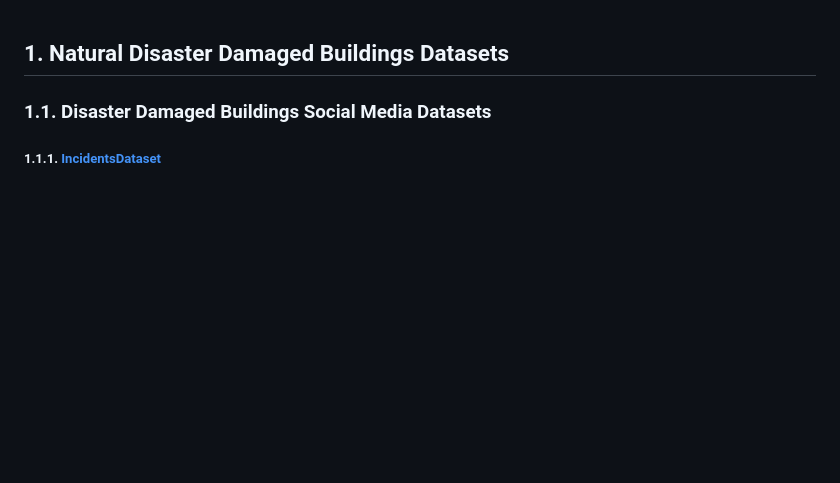
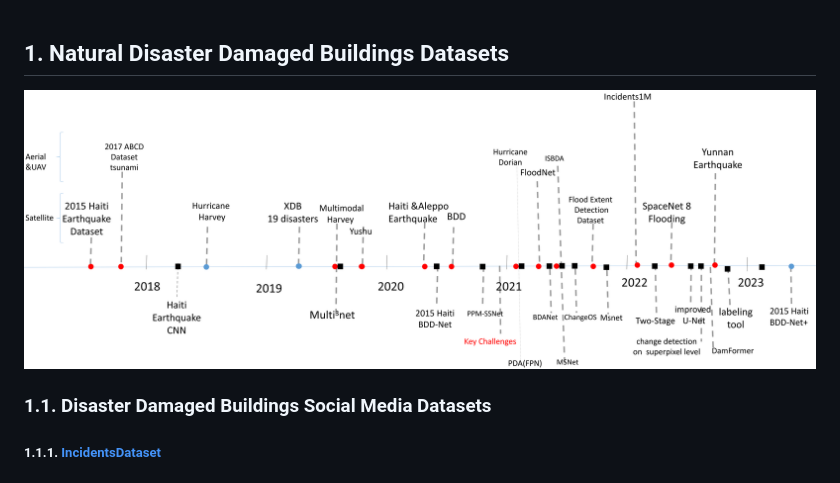
Before and after one commit to whf0608/Natural-Disaster-Tools, a Markdown page: disaster_overview.md, the part around the change. Drawn GitHub-style; blank space fills up the shorter version.

```diff
--- a/disaster_overview.md
+++ b/disaster_overview.md
@@ -1,4 +1,7 @@
 ## 1. Natural Disaster Damaged Buildings Datasets
+
+![Overview](./images/005.png)
+
 
 ### 1.1. Disaster Damaged Buildings Social Media Datasets
 
```
